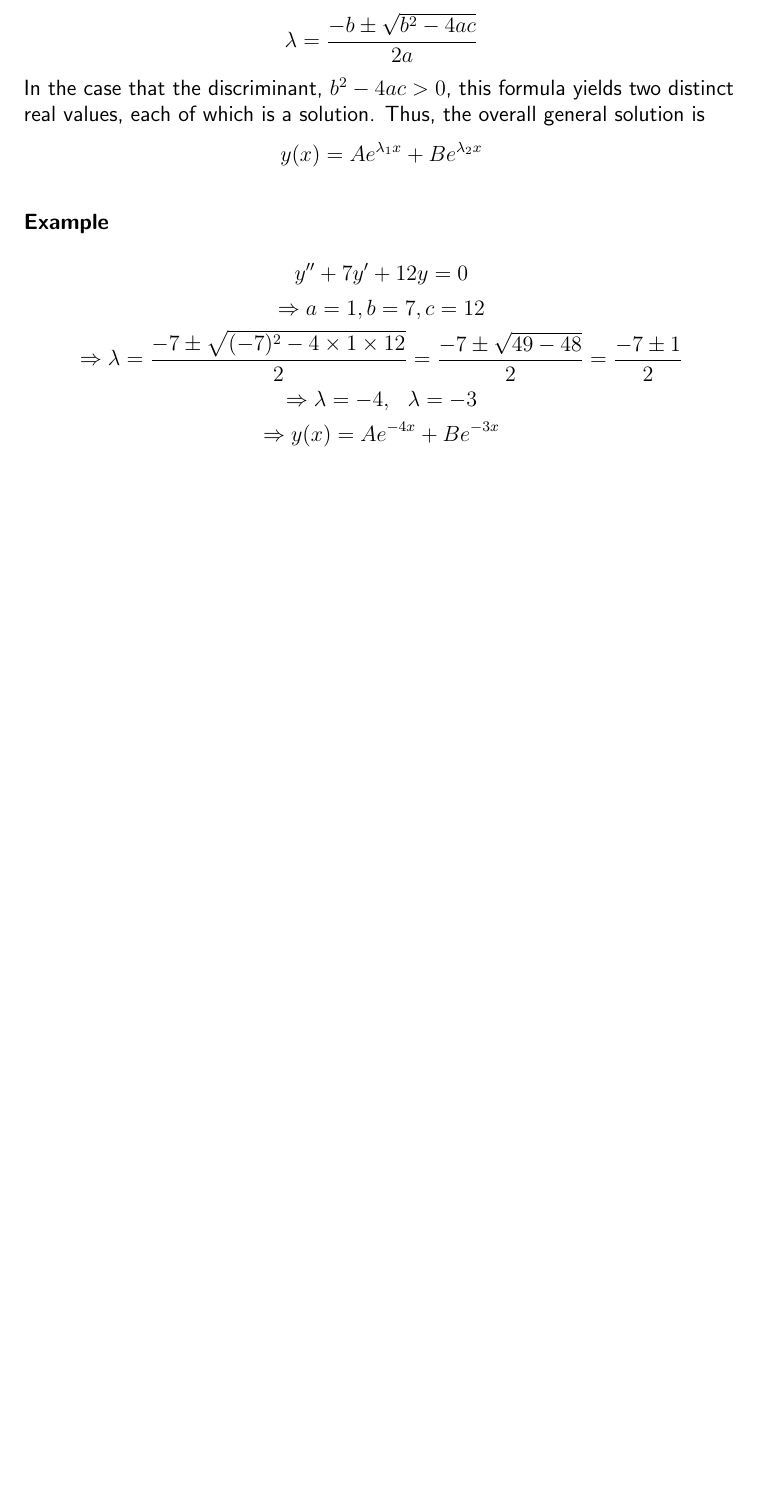
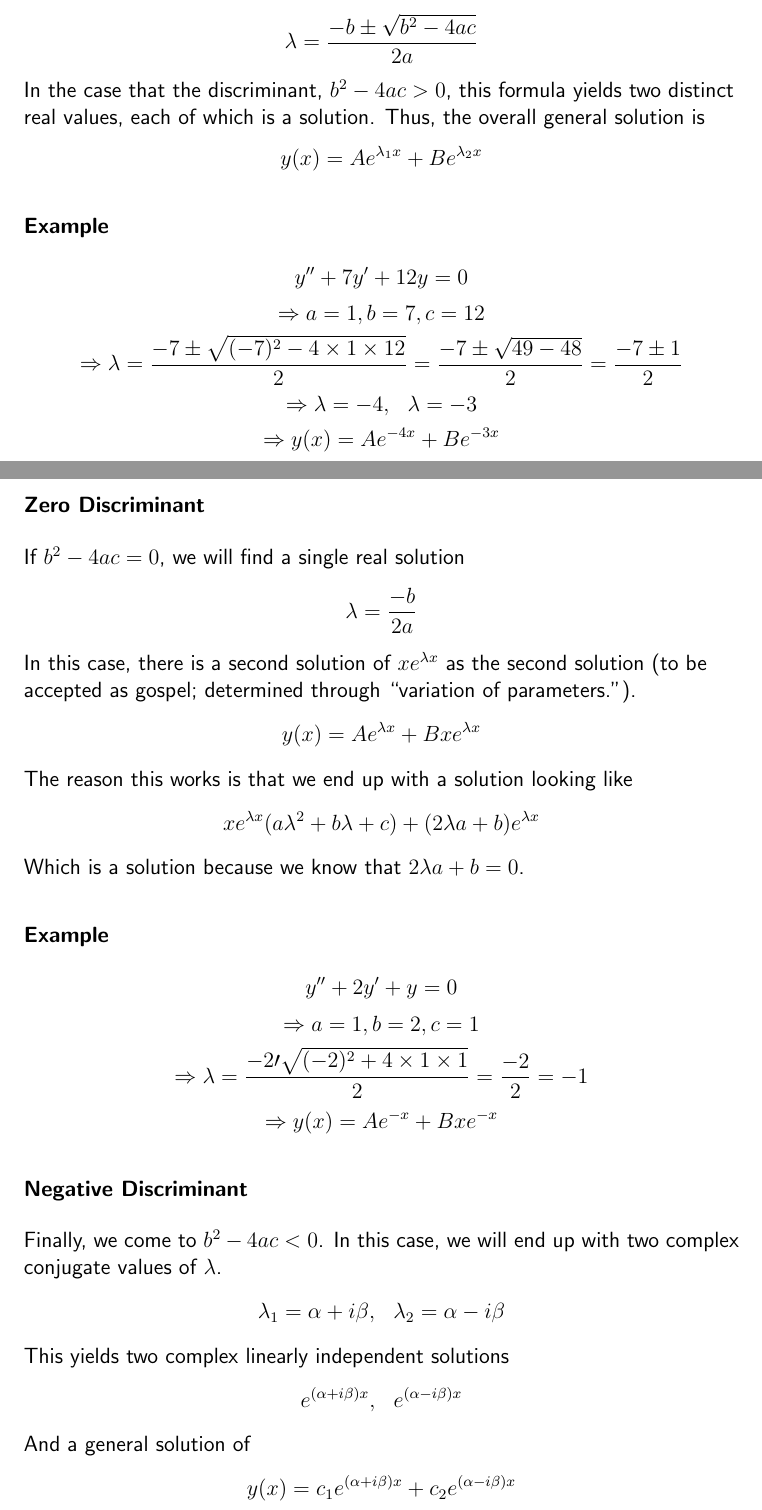
Before and after one commit to OwenFeik/notes, a LaTeX document (MAST10006/notes.tex): part of page 52 of 52 before the commit and two parts of pages 52 and 53 of 55 after it, the two joined at a grey line, cut so that both start at the same text, the shorter picture padded with empty space. The pictures show the PDF file _pdfs/MAST10006.pdf that the author committed with the source.

Commit message:
MAST10006 lecture 23

```diff
--- a/MAST10006/notes.tex
+++ b/MAST10006/notes.tex
@@ -1678,3 +1679,18 @@ solution is
 \[\Rightarrow \lambda = -4\mcom\lambda = -3\]
 \[\Rightarrow y(x) = Ae^{-4x} + Be^{-3x}\]
 
+\subsubsection*{Zero Discriminant}
+
+If \(b^2 - 4ac = 0\), we will find a single real solution
+\[\lambda = \frac{-b}{2a}\]
+In this case, there is a second solution of \(xe^{\lambda x}\) as the second
+solution (to be accepted as gospel; determined through ``variation of
+parameters.'').
+\[y(x) = Ae^{\lambda x} + Bxe^{\lambda x}\]
+The reason this works is that we end up with a solution looking like
+\[xe^{\lambda x}(a\lambda^2 + b\lambda + c) + (2\lambda a + b)e^{\lambda x}\]
+Which is a solution because we know that \(2\lambda a + b = 0\).
+
+\subsubsection*{Example}
+
+\[y^{\prime\prime} + 2y^\prime + y = 0\]
@@ -1680,0 +1700,21 @@ solution is
+\[\Rightarrow y(x) = Ae^{-x} + Bxe^{-x}\]
+
+\subsubsection*{Negative Discriminant}
+
+Finally, we come to \(b^2 - 4ac < 0\). In this case, we will end up with two
+complex conjugate values of \(\lambda\).
+\[\lambda_1 = \alpha + i\beta\mcom \lambda_2 = \alpha - i\beta\]
+This yields two complex linearly independent solutions
+\[e^{(\alpha + i\beta)x}\mcom e^{(\alpha - i\beta)x}\]
+And a general solution of
+\[y(x) = c_1e^{(\alpha + i\beta)x} + c_2e^{(\alpha - i\beta)x}\]
+This can then be rewritten as
+\[y(x) = c_1e^{\alpha x}(\cos(\beta x) + i\sin(\beta x))
++ c_2e^{\alpha x}(\cos(\beta x) - i\sin(\beta x))\]
+\[y(x) = (c_1 + c_2)e^{\alpha x}\cos(\beta x) + (c_1i - c_2i)e^{\alpha x}
+\sin(\beta x)\]
+If we then take \(A = c_1 + c_2\) and \(B = (c_1 - c_2)i\), and assume that
+\(A\) and \(B\) are real, then we will find two real and linearly independent
+solutions of
+\[e^{\alpha x}\cos(\beta x)\mcom e^{\alpha x}\sin(\beta x)\]
+\[y(x) = Ae^{\alpha x}\cos(\beta x) + Be^{\alpha x}\sin(\beta x)\]
@@ -1680,0 +1730,8 @@ solution is
+    \[\Rightarrow \lambda = \frac{4 \pm \sqrt{(-4)^2 - 4\times1\times13}}{2}
+    = \frac{4 \pm \sqrt{16 - 52}}{2} = \frac{4 \pm 6i}{2}\]
+    \[\Rightarrow \lambda = 2 + 3i\mcom \lambda = 2 - 3i\]
+    \[\Rightarrow \alpha = 2\mcom \beta = 3\]
+    \[\Rightarrow y(x) = Ae^{2x}\cos(3x) + Be^{2x}\sin(3x)\]
+    Given the initial values of \(y(0) = 1\) and \(y^\prime(0) = 6\) we can
+    find
+    \[1 = Ae^{2\times0}\cos(3\times0) + Be^{2\times0}\sin(3\times0) = A\]
```
Also changed, not shown: lecture.txt (+1 -1 lines), _pdfs/MAST10006.pdf, MAST10006/notes.tex (29 more changed lines).
